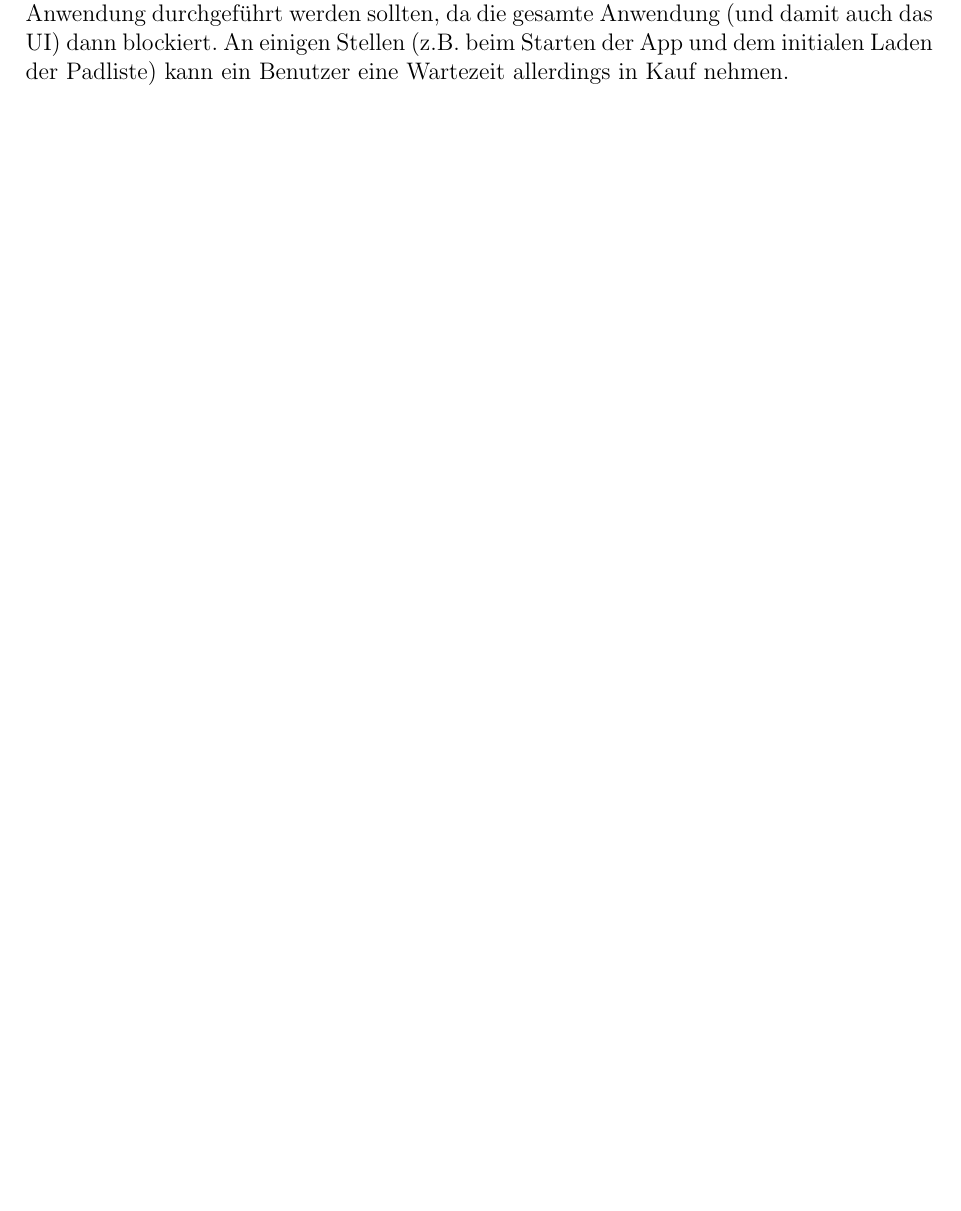
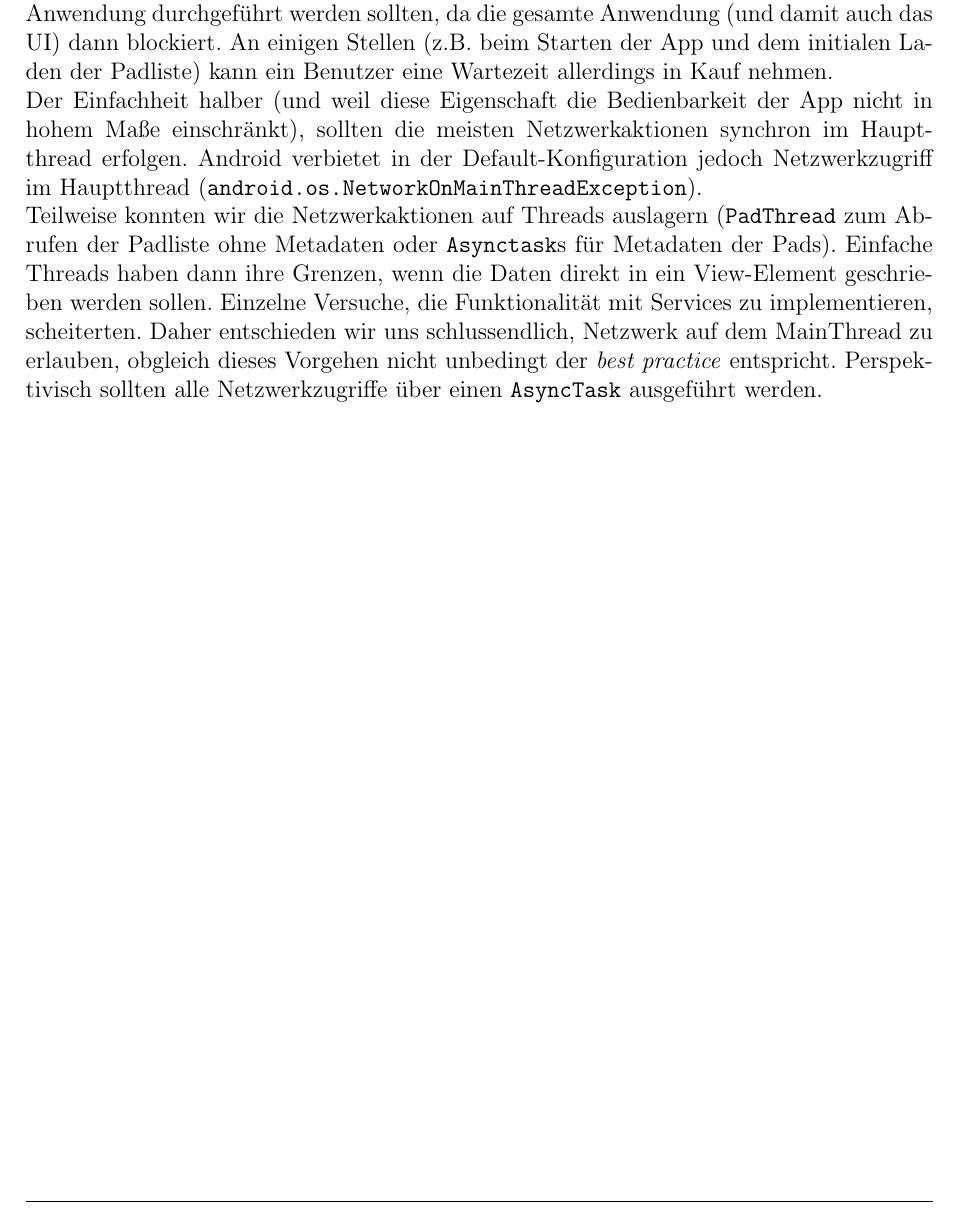
Before and after one commit to EtherApp/EtherAppDoc, a LaTeX document (doc/EtherAppDokumentation.tex, which reads doc/inhalt.tex): part of page 10 of 12, cut so that both start at the same text, the shorter picture padded with empty space. Compiled offline with pdfLaTeX.

Commit message:
Async network fertig

```diff
--- a/doc/inhalt.tex
+++ b/doc/inhalt.tex
@@ -228,4 +228,11 @@ Einige Problemstellungen sind nachfolgend kurz beschrieben.
 
 \subsubsection{Asynchrone Netzwerkkommunikation}
 Aus der Theorie ist bekannt, dass blockierende Netzwerkaufrufe nicht im Hauptthread der Anwendung durchgeführt werden sollten, da die gesamte Anwendung (und damit auch das UI) dann blockiert.
-An einigen Stellen (z.B. beim Starten der App und dem initialen Laden der Padliste) kann ein Benutzer eine Wartezeit allerdings in Kauf nehmen.
+An einigen Stellen (z.B. beim Starten der App und dem initialen Laden der Padliste) kann ein Benutzer eine Wartezeit allerdings in Kauf nehmen.\\
+Der Einfachheit halber (und weil diese Eigenschaft die Bedienbarkeit der App nicht in hohem Maße einschränkt), sollten die meisten Netzwerkaktionen synchron im Hauptthread erfolgen.
+Android verbietet in der Default-Konfiguration jedoch Netzwerkzugriff im Hauptthread (\texttt{android.os.NetworkOnMainThreadException}).\\
+Teilweise konnten wir die Netzwerkaktionen auf Threads auslagern (\texttt{PadThread} zum Abrufen der Padliste ohne Metadaten oder \texttt{Asynctask}s für Metadaten der Pads).
+Einfache Threads haben dann ihre Grenzen, wenn die Daten direkt in ein View-Element geschrieben werden sollen.
+Einzelne Versuche, die Funktionalität mit Services zu implementieren, scheiterten.
+Daher entschieden wir uns schlussendlich, Netzwerk auf dem MainThread zu erlauben, obgleich dieses Vorgehen nicht unbedingt der \textit{best practice} entspricht.
+Perspektivisch sollten alle Netzwerkzugriffe über einen \texttt{AsyncTask} ausgeführt werden.
```
